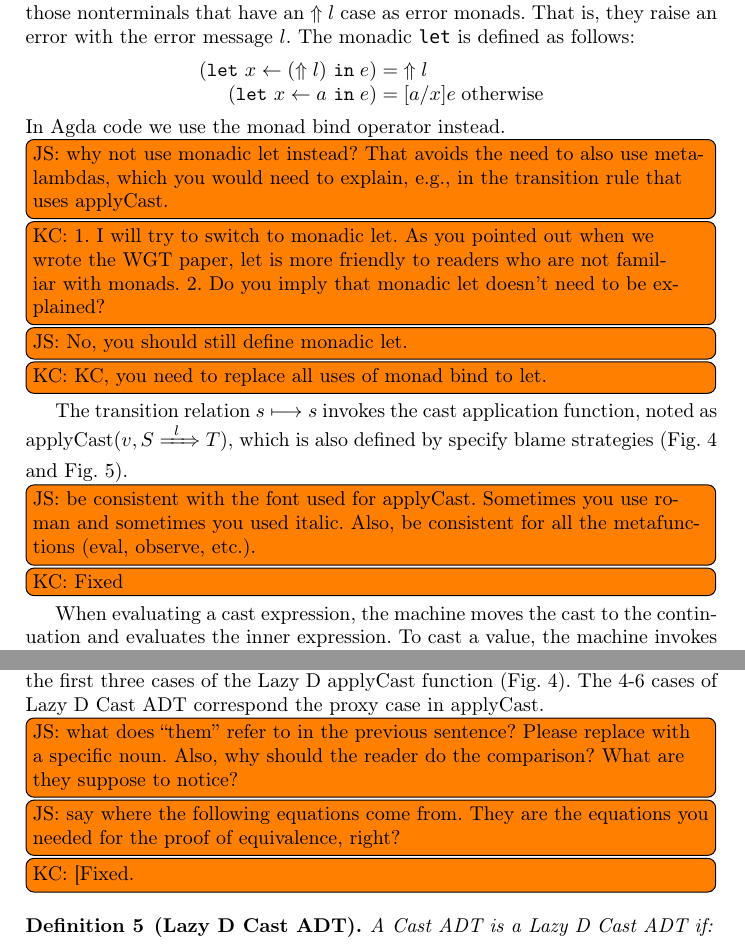
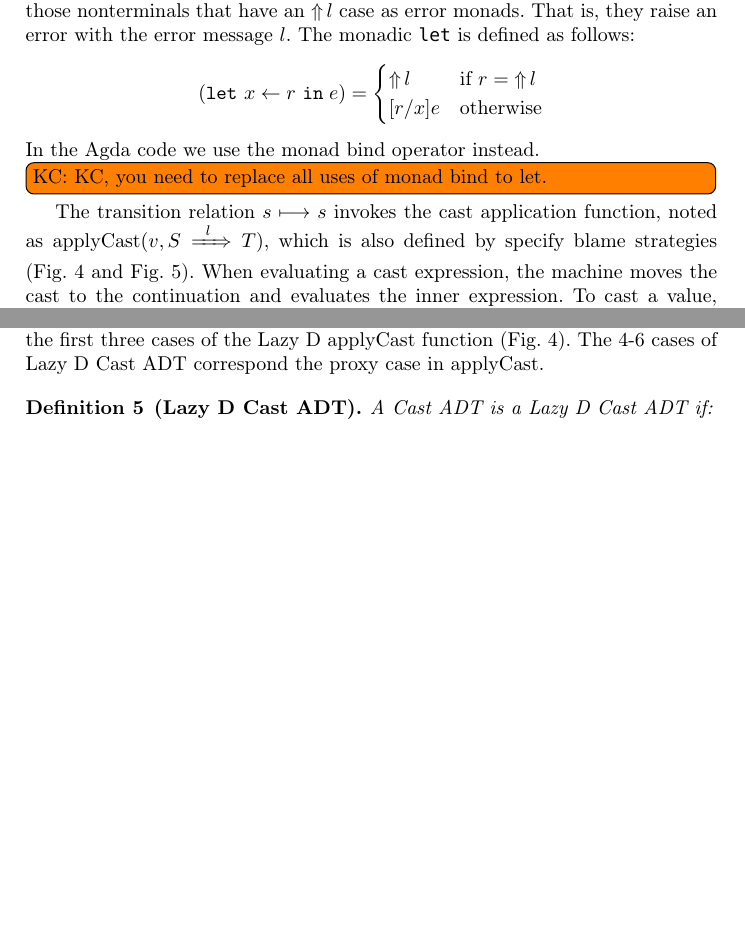
Before and after one commit to LuKC1024/esop-2020, a LaTeX paper (paper.tex): two parts of pages 10 and 18 of 34 before the commit and two parts of pages 10 and 17 of 32 after it, joined at a grey line, cut so that both start at the same text, the shorter picture padded with empty space. Compiled offline with pdfLaTeX.

Commit message:
more comments

```diff
--- a/paper.tex
+++ b/paper.tex
@@ -86,7 +86,7 @@
 
 % error monad
 \newcommand{\just}[1]{\ensuremath{#1}}
-\newcommand{\error}[1]{\ensuremath{\Uparrow#1}}
+\newcommand{\error}[1]{\ensuremath{\mathop{\Uparrow}#1}}
 
 % types
 \newcommand{\Tdyn}[0]{\ensuremath{\star}}
@@ -947,11 +947,16 @@ That is, they raise an error with the error message $l$.
 The monadic \texttt{let} is defined as follows:
 \[
 \begin{array}{rcll}
-    (\mlet{x}{(\error{l})}{e}) & = & \error{l} \\
-    (\mlet{x}{a}{e}) & = & [a/x]e & \text{otherwise} \\
+  (\mlet{x}{r}{e}) & = &
+  \begin{cases}
+    \error{l} & \text{if } r = \error{l} \\
+    [r/x]e & \text{otherwise}
+  \end{cases}
+    %% (\mlet{x}{(\error{l})}{e}) & = & \error{l} \\
+    %% (\mlet{x}{a}{e}) & = & [a/x]e & \text{otherwise} \\
 \end{array}
 \]
-In Agda code we use the monad bind operator instead.
+In the Agda code we use the monad bind operator instead.
 % We use
 % the symbol \mbind{} as the monad bind operator, which is defined as follows:
 % \[
@@ -960,15 +965,6 @@ In Agda code we use the monad bind operator instead.
 %           a \mbind f & = & f(a)      & \text{otherwise}
 % \end{array}
 % \]
-\todo[inline]{JS: why not use monadic let instead? That avoids
-  the need to also use meta-lambdas, which you would need to
-  explain, e.g., in the transition rule that uses applyCast.}
-\todo[inline]{KC: 1. I will try to switch to monadic let. As you pointed out
-when we wrote the WGT paper, let is more friendly to readers who are not familiar
-with monads.
-2. Do you imply that monadic let doesn't need to be explained?
-}
-\todo[inline]{JS: No, you should still define monadic let.}
 \todo[inline]{KC: KC, you need to replace all uses of monad bind to let.}
 
 \begin{figure}[tp]
@@ -1056,10 +1052,6 @@ The transition relation \reduceto{s}{s} invokes the cast application
 function, noted as $\applyCast{v}{\ccast{S}{l}{T}}$, which is also defined
 by specify blame strategies (Fig.~\ref{fig:blame-strategy-LazyD} and
 Fig.~\ref{fig:blame-strategy-LazyUD}).
-\todo[inline]{JS: be consistent with the font used for applyCast. Sometimes
-  you use roman and sometimes you used italic. Also, be consistent
-  for all the metafunctions (eval, observe, etc.).}
-\todo[inline]{KC: Fixed}
 %
 When evaluating a cast expression, the machine moves the cast to the
 continuation and evaluates the inner expression.
@@ -1686,14 +1678,6 @@ to the first three cases of the Lazy D \applyCastName\ function
 (Fig.~\ref{fig:blame-strategy-LazyD}).
 The 4-6 cases of Lazy D Cast ADT correspond the proxy case in \applyCastName.
 
-\todo[inline]{JS: what does ``them'' refer to in the previous sentence?
-  Please replace with a specific noun. Also, why should the reader do
-  the comparison? What are they suppose to notice?}
-\todo[inline]{JS: say where the following equations come from.
-  They are the equations you needed for the proof of equivalence,
-  right?}
-\todo[inline]{KC: [Fixed.}
-
 \begin{definition}[Lazy D Cast ADT]
 	\label{def:LazyD-CastADT}
 	A Cast ADT is a Lazy D Cast ADT if:
```
Also changed, not shown: bibfile.bib (+5 -0 lines), paper.tex (20 more changed lines).
